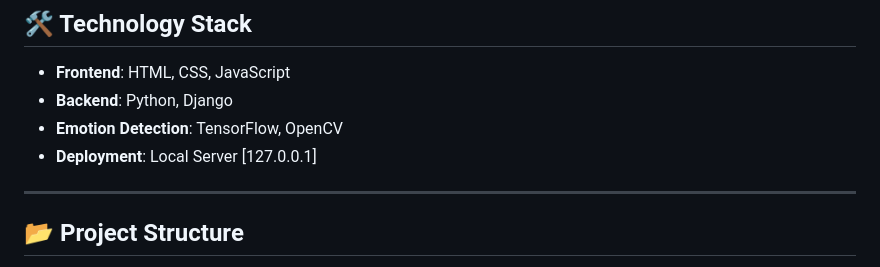
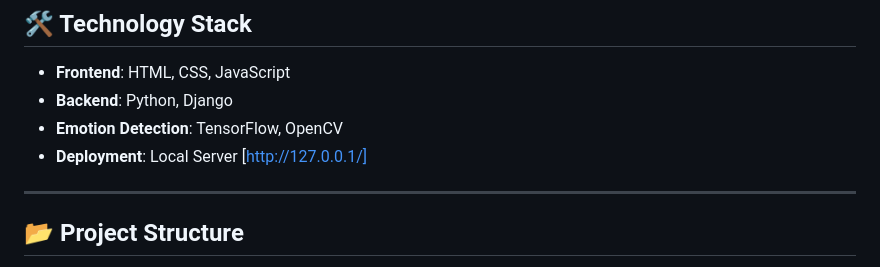
Before and after one commit to Im-Mohammed/Mind-Sync, a Markdown page: README.md, the part around the change. Rendered like a GitHub page.

```diff
--- a/README.md
+++ b/README.md
@@ -33,7 +33,7 @@ By analyzing facial expressions, voice, and text interactions, it adapts content
 - **Frontend**: HTML, CSS, JavaScript
 - **Backend**: Python, Django
 - **Emotion Detection**: TensorFlow, OpenCV
-- **Deployment**: Local Server [127.0.0.1]
+- **Deployment**: Local Server [http://127.0.0.1/]
 
 ---
 
```
